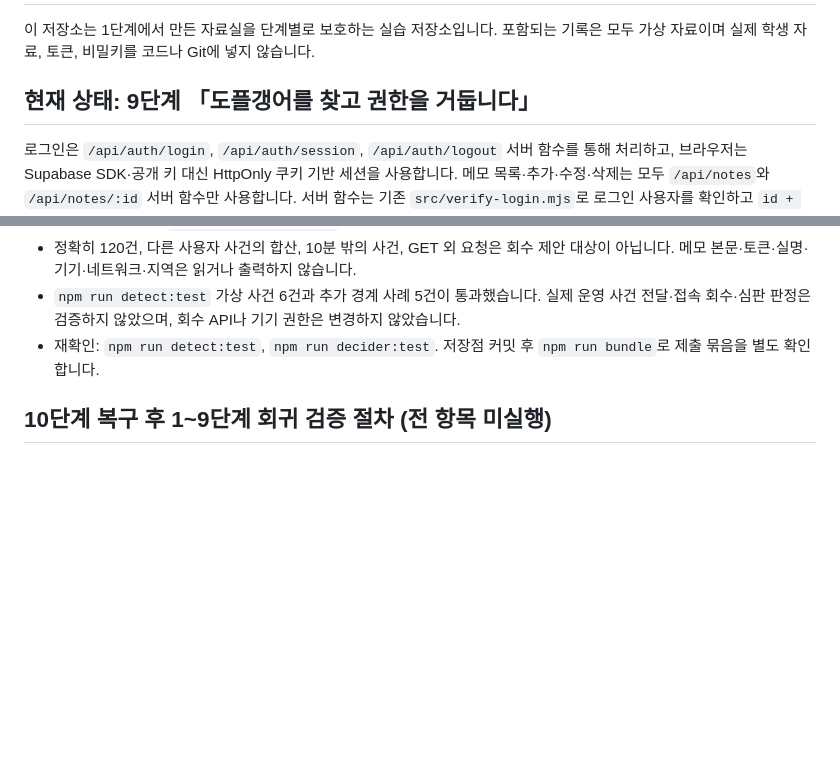
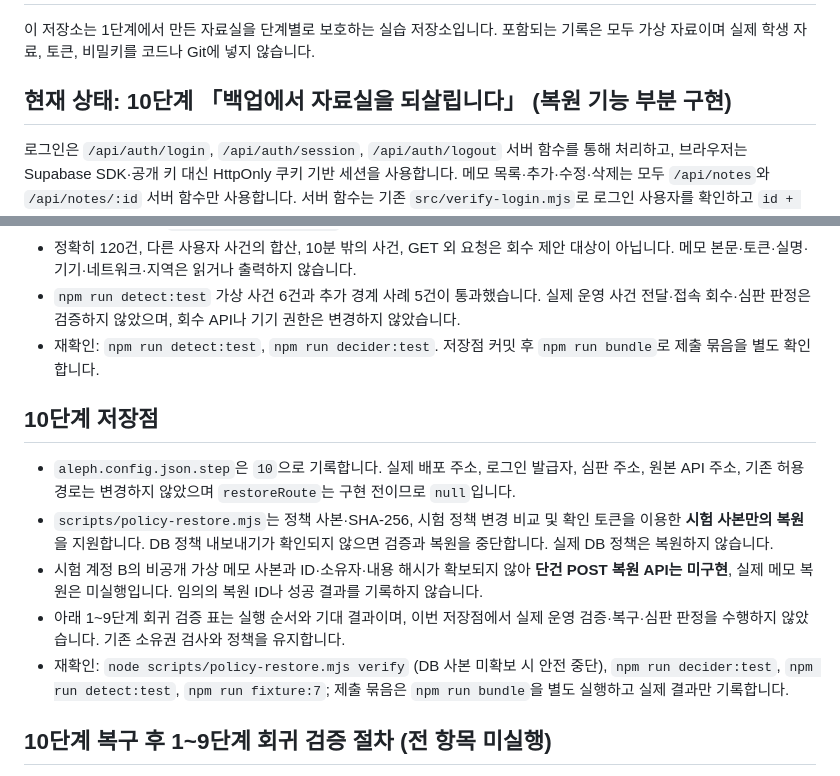
Before and after one commit to graypork/choi-bujang-secret-vault, a Markdown page: README.md, 2 parts joined by grey strips. Rendered like a GitHub page; blank space fills up the shorter version.

Commit message:
docs: record stage 10 savepoint and incomplete restoration scope

```diff
--- a/README.md
+++ b/README.md
@@ -2,7 +2,7 @@
 
 이 저장소는 1단계에서 만든 자료실을 단계별로 보호하는 실습 저장소입니다. 포함되는 기록은 모두 가상 자료이며 실제 학생 자료, 토큰, 비밀키를 코드나 Git에 넣지 않습니다.
 
-## 현재 상태: 9단계 「도플갱어를 찾고 권한을 거둡니다」
+## 현재 상태: 10단계 「백업에서 자료실을 되살립니다」 (복원 기능 부분 구현)
 
 로그인은 `/api/auth/login`, `/api/auth/session`, `/api/auth/logout` 서버 함수를 통해 처리하고, 브라우저는 Supabase SDK·공개 키 대신 HttpOnly 쿠키 기반 세션을 사용합니다. 메모 목록·추가·수정·삭제는 모두 `/api/notes`와 `/api/notes/:id` 서버 함수만 사용합니다. 서버 함수는 기존 `src/verify-login.mjs`로 로그인 사용자를 확인하고 `id + owner_id` 소유권 검사를 유지하며, 서버 전용 Supabase 설정으로 `public.learning_notes`를 읽고 고칩니다. 브라우저의 `userId`·`role`이나 URL·본문의 `owner_id`는 신뢰하지 않습니다.
 
@@ -179,6 +179,14 @@ node --input-type=module -e "import {decide} from './src/decider.mjs'; const r=a
 - `npm run detect:test` 가상 사건 6건과 추가 경계 사례 5건이 통과했습니다. 실제 운영 사건 전달·접속 회수·심판 판정은 검증하지 않았으며, 회수 API나 기기 권한은 변경하지 않았습니다.
 - 재확인: `npm run detect:test`, `npm run decider:test`. 저장점 커밋 후 `npm run bundle`로 제출 묶음을 별도 확인합니다.
 
+## 10단계 저장점
+
+- `aleph.config.json.step`은 `10`으로 기록합니다. 실제 배포 주소, 로그인 발급자, 심판 주소, 원본 API 주소, 기존 허용 경로는 변경하지 않았으며 `restoreRoute`는 구현 전이므로 `null`입니다.
+- `scripts/policy-restore.mjs`는 정책 사본·SHA-256, 시험 정책 변경 비교 및 확인 토큰을 이용한 **시험 사본만의 복원**을 지원합니다. DB 정책 내보내기가 확인되지 않으면 검증과 복원을 중단합니다. 실제 DB 정책은 복원하지 않습니다.
+- 시험 계정 B의 비공개 가상 메모 사본과 ID·소유자·내용 해시가 확보되지 않아 **단건 POST 복원 API는 미구현**, 실제 메모 복원은 미실행입니다. 임의의 복원 ID나 성공 결과를 기록하지 않습니다.
+- 아래 1~9단계 회귀 검증 표는 실행 순서와 기대 결과이며, 이번 저장점에서 실제 운영 검증·복구·심판 판정을 수행하지 않았습니다. 기존 소유권 검사와 정책을 유지합니다.
+- 재확인: `node scripts/policy-restore.mjs verify` (DB 사본 미확보 시 안전 중단), `npm run decider:test`, `npm run detect:test`, `npm run fixture:7`; 제출 묶음은 `npm run bundle`을 별도 실행하고 실제 결과만 기록합니다.
+
 ## 10단계 복구 후 1~9단계 회귀 검증 절차 (전 항목 미실행)
 
 이 절은 **실행 순서와 기대 결과**만 기록합니다. 현재 시험 계정 B의 비공개 메모 사본(ID·소유자·내용 해시)이 확보되지 않았고, 단건 POST 복원 API도 구현되지 않았으므로 복구 성공을 주장하지 않습니다. 10단계 시험 정책 복원 도구는 실제 운영 DB 복원이 아닙니다. 아래의 **미실행**은 통과 또는 실패가 아닙니다.
```
